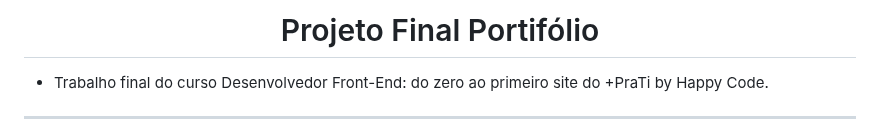
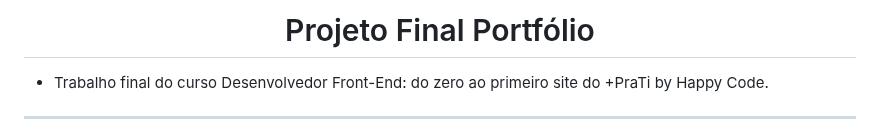
Before and after one commit to DanielaLeguari/Meu-Portifolio, a Markdown page: README.md, the part around the change. Rendered like a GitHub page.

```diff
--- a/README.md
+++ b/README.md
@@ -1,6 +1,6 @@
 <div align="center" style="display: inline_block"><br>
 
-# Projeto Final Portifólio
+# Projeto Final Portfólio
 
 
 </div>
```
